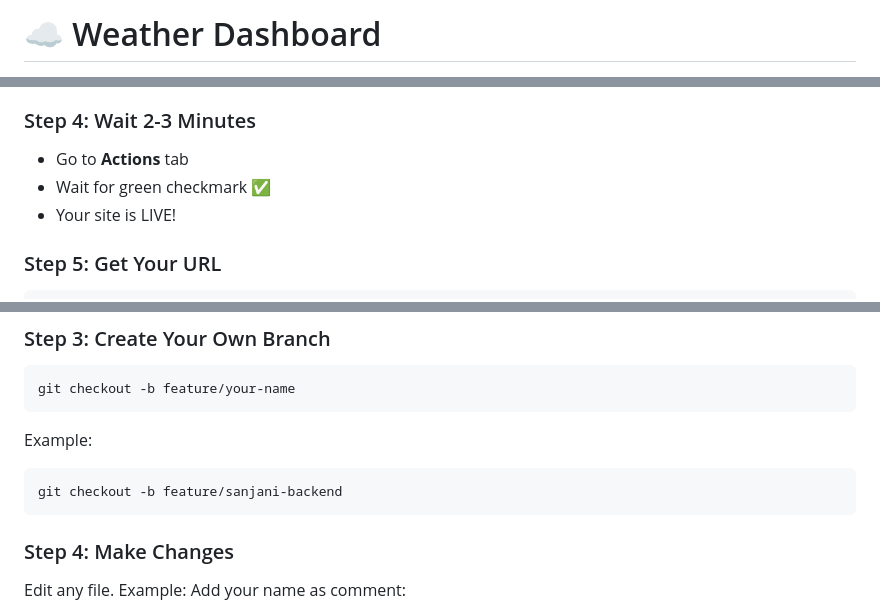
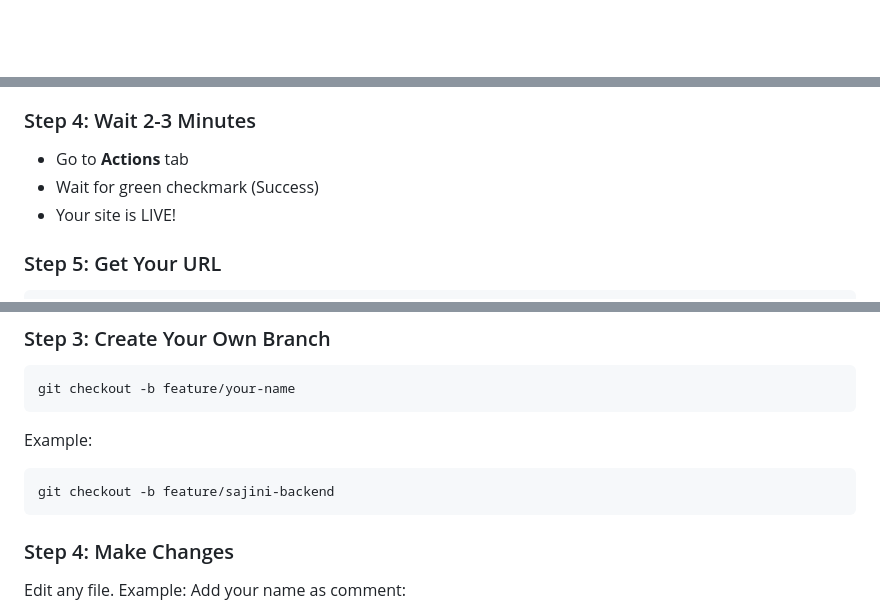
Before and after one commit to Sajini2/WeatherApp_Devops, a Markdown page: README.md, 3 parts joined by grey strips. Drawn GitHub-style; blank space fills up the shorter version.

````diff
--- a/README.md
+++ b/README.md
@@ -1,2 +1 @@
-# ☁️ Weather Dashboard
 
@@ -125,7 +135,7 @@ git push -u origin main
 
 ### Step 4: Wait 2-3 Minutes
 - Go to **Actions** tab
-- Wait for green checkmark ✅
+- Wait for green checkmark (Success)
 - Your site is LIVE!
 
 ### Step 5: Get Your URL
@@ -218,7 +228,7 @@ git checkout -b feature/your-name
 ```
 Example:
 ```bash
-git checkout -b feature/sanjani-backend
+git checkout -b feature/sajini-backend
 ```
 
 ### Step 4: Make Changes
````
Also changed, not shown: other parts of README.md (+40 -33 lines).
